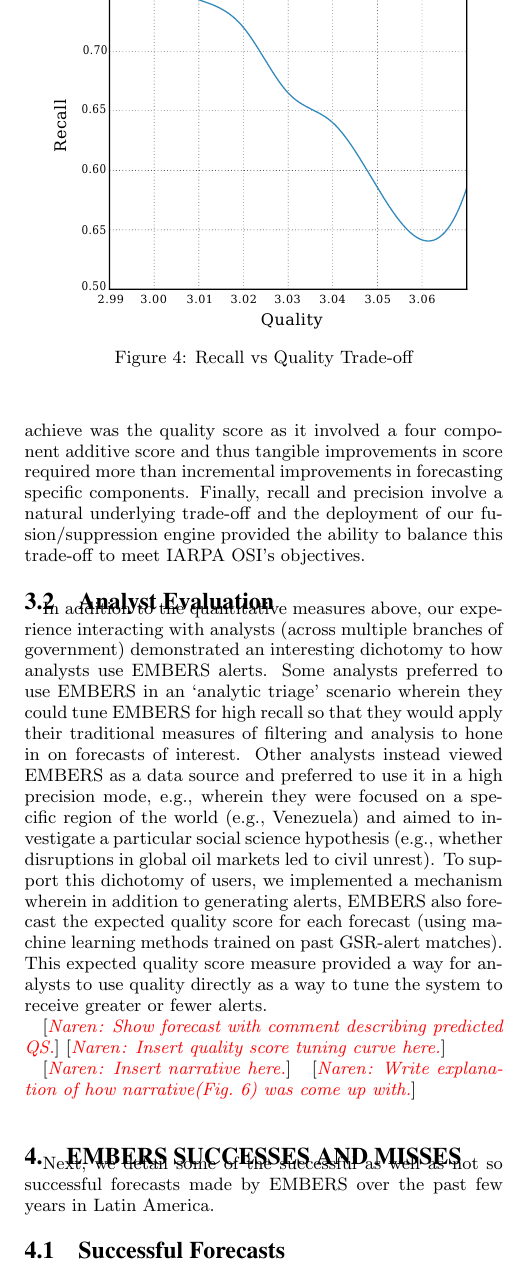
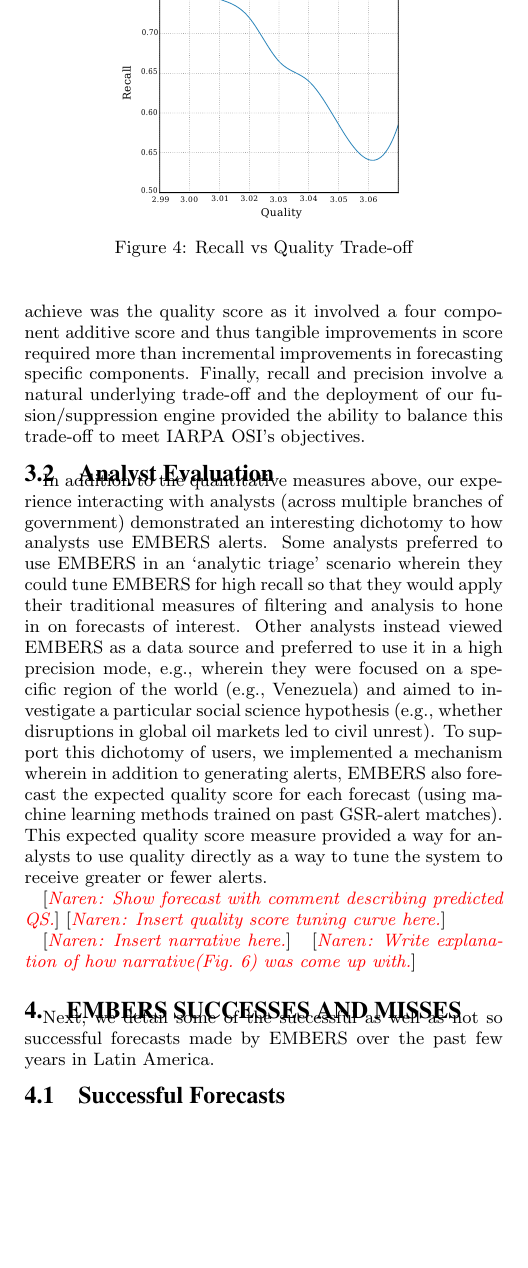
Before and after one commit to sathappanspm/embersExp_KDD2016, a LaTeX paper (embersExp_kdd16.tex, which reads sections/quant.tex): part of one column of page 3 of 9, cut so that both start at the same text, the shorter picture padded with empty space. Compiled offline with pdfLaTeX.

Commit message:
formatted fig

```diff
--- a/sections/quant.tex
+++ b/sections/quant.tex
@@ -38,7 +38,7 @@ directly as a way to tune the system to receive greater or fewer alerts.
 
 \begin{figure}
 \centering
-\includegraphics[scale=0.4]{figures/cu/recallVsQS.pdf}
+\includegraphics[height=0.2\textheight]{figures/cu/recallVsQS.pdf}
 \label{fig:recallvsQS}
 \caption{Recall vs Quality Trade-off}
 \end{figure}
```
